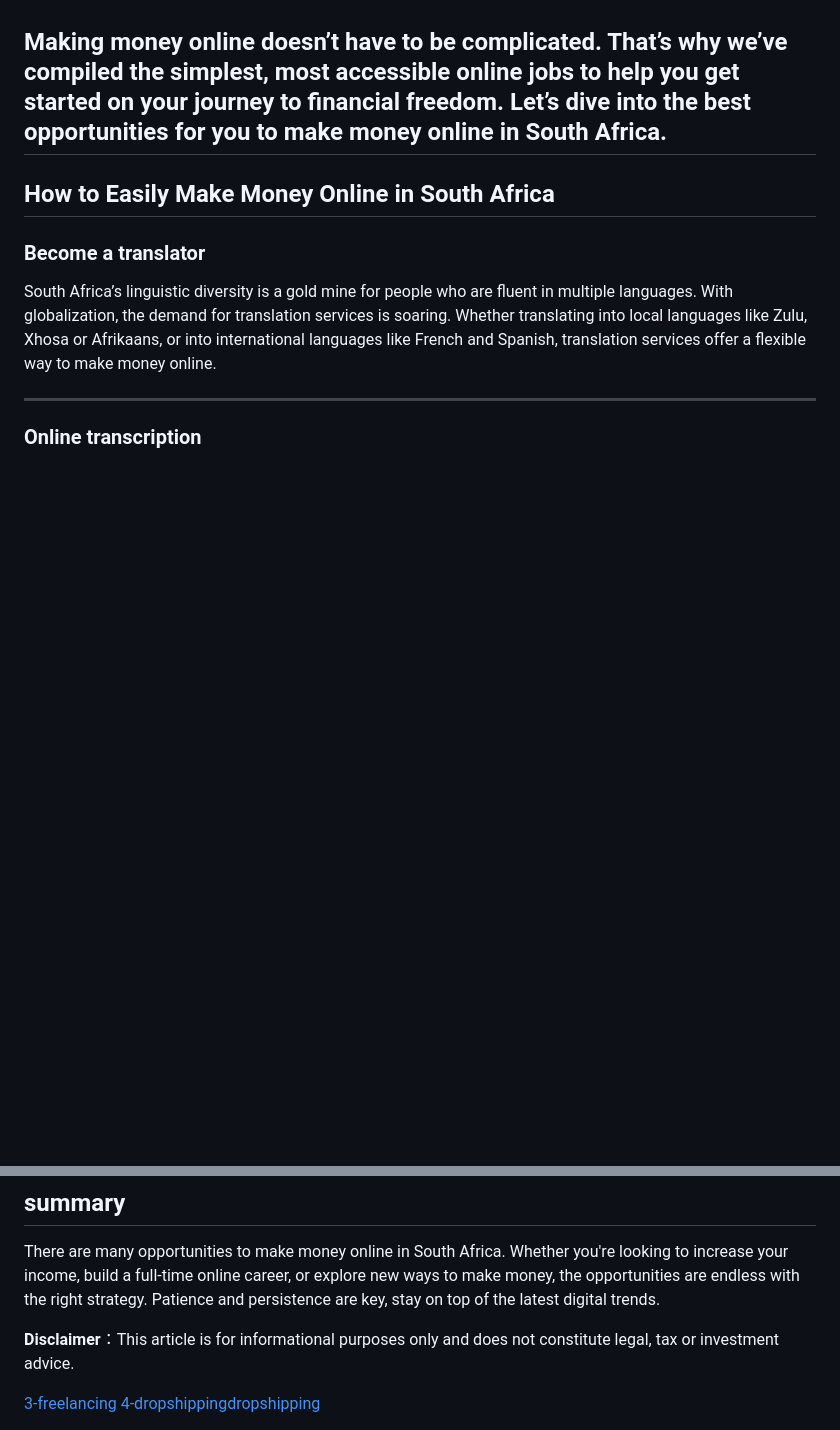
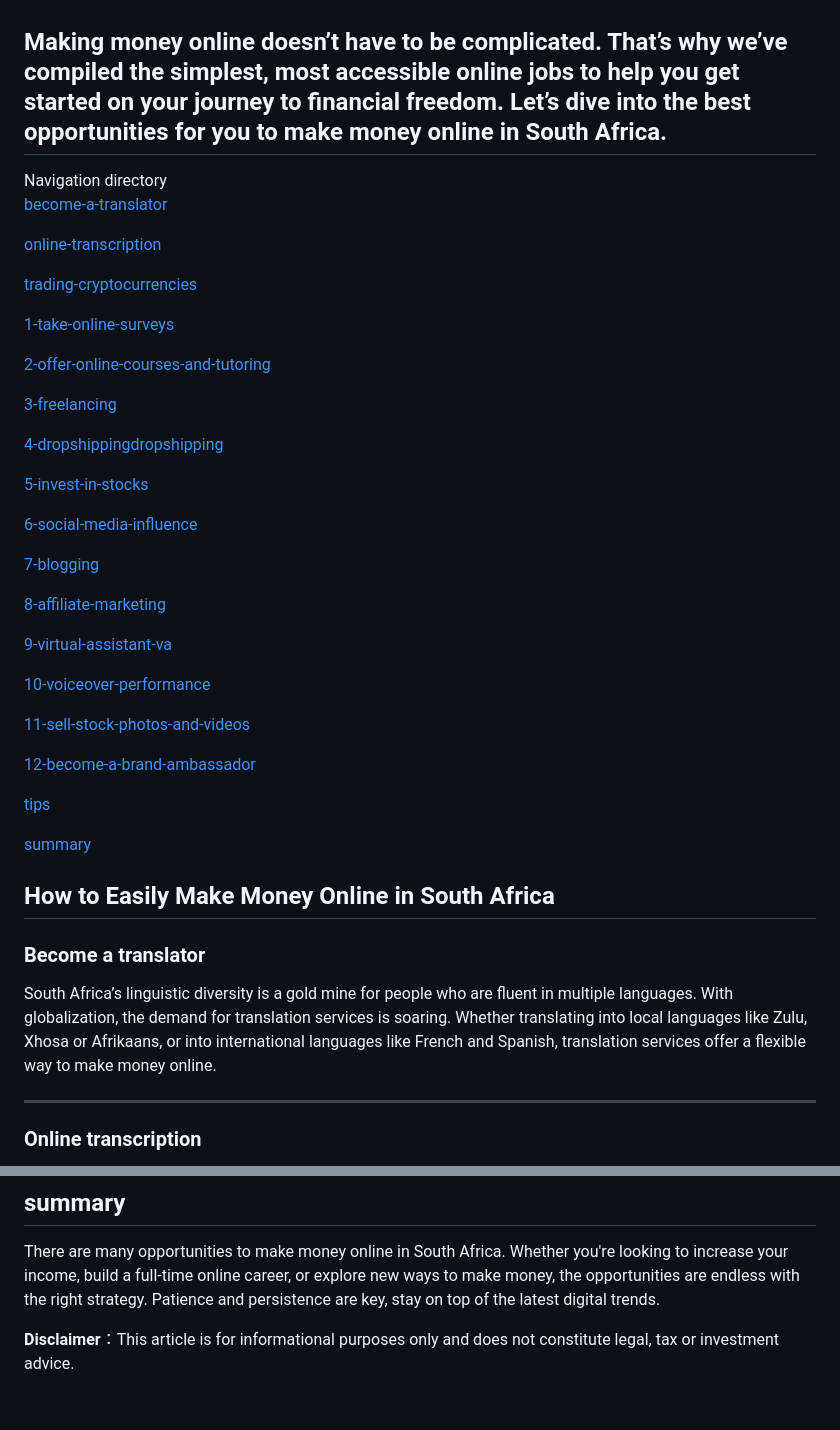
Before and after one commit to hennesseytshelton3/hennesseytshelton3.github.io, a Markdown page: README.md, 2 parts joined by grey strips. Drawn GitHub-style; blank space fills up the shorter version.

```diff
--- a/README.md
+++ b/README.md
@@ -4,3 +4,39 @@ Are you in South Africa and looking for ways to supplement your income from the
 
 Making money online doesn’t have to be complicated. That’s why we’ve compiled the simplest, most accessible online jobs to help you get started on your journey to financial freedom. Let’s dive into the best opportunities for you to make money online in South Africa.
 ---
+<nav>Navigation directory
+
+  <a href="#become-a-translator">become-a-translator</a>
+
+  <a href="#online-transcription">online-transcription</a>
+
+  <a href="#trading-cryptocurrencies">trading-cryptocurrencies</a>
+
+  <a href="#1-take-online-surveys">1-take-online-surveys</a>
+
+  <a href="#2-offer-online-courses-and-tutoring">2-offer-online-courses-and-tutoring</a>
+
+  <a href="#3-freelancing">3-freelancing</a>
+
+  <a href="#4-dropshippingdropshipping">4-dropshippingdropshipping</a>
+
+  <a href="#5-invest-in-stocks">5-invest-in-stocks</a>
+
+  <a href="#6-social-media-influence">6-social-media-influence</a>
+
+  <a href="#7-blogging">7-blogging</a>
+
+  <a href="#8-affiliate-marketing">8-affiliate-marketing</a>
+
+  <a href="#9-virtual-assistant-va">9-virtual-assistant-va</a>
+
+  <a href="#10-voiceover-performance">10-voiceover-performance</a>
+
+  <a href="#11-sell-stock-photos-and-videos">11-sell-stock-photos-and-videos</a>
+
+  <a href="#12-become-a-brand-ambassador">12-become-a-brand-ambassador</a>
+
+  <a href="#tips">tips</a>
+
+  <a href="#summary">summary</a>
+
@@ -135,7 +172,3 @@ Companies are always looking for people who represent their brand. As a brand am
 There are many opportunities to make money online in South Africa. Whether you're looking to increase your income, build a full-time online career, or explore new ways to make money, the opportunities are endless with the right strategy. Patience and persistence are key, stay on top of the latest digital trends.
 
 **Disclaimer**：This article is for informational purposes only and does not constitute legal, tax or investment advice.
-<nav>
-  <a href="#3-freelancing">3-freelancing</a>
-  <a href="#4-dropshippingdropshipping">4-dropshippingdropshipping</a>
-</nav>
```
Also changed, not shown: other parts of README.md (+1 -0 lines).
